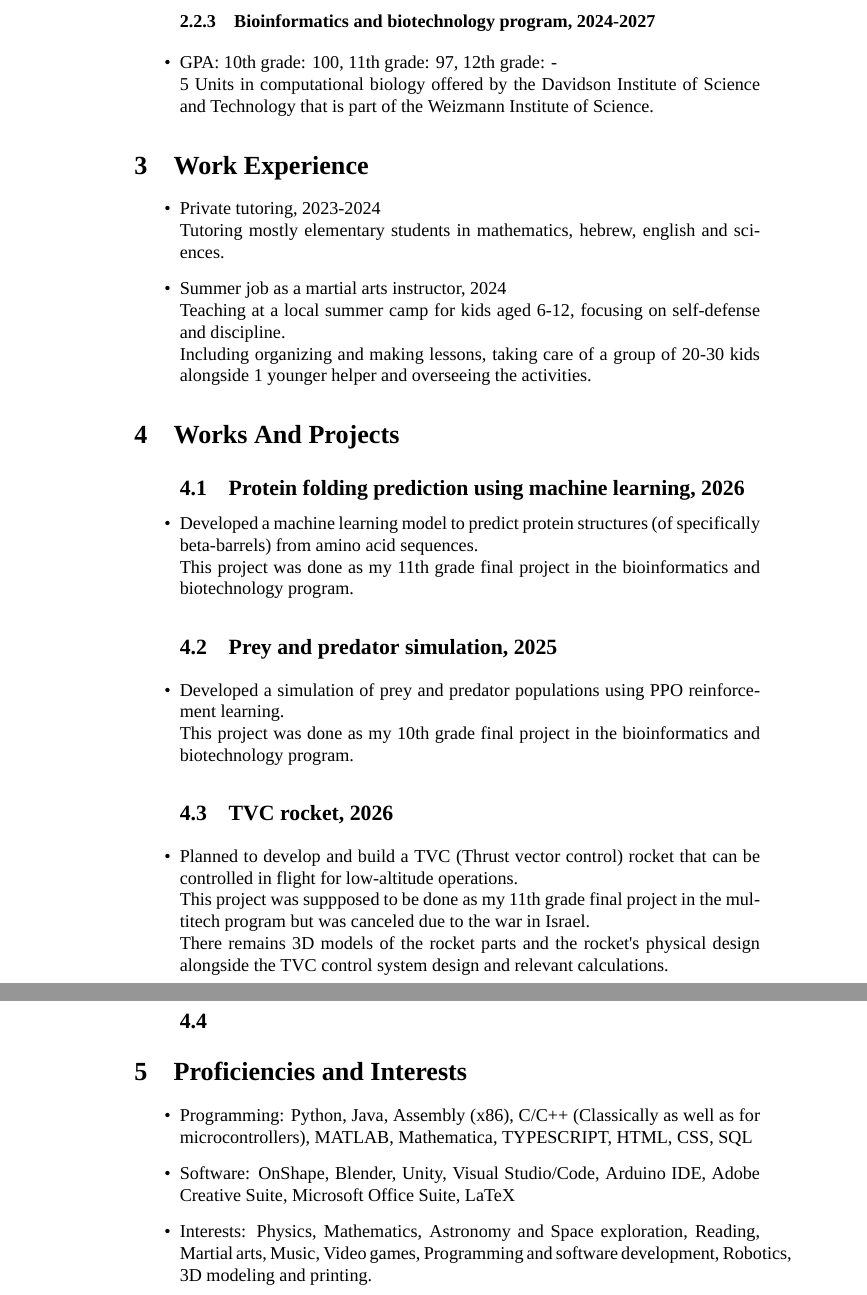
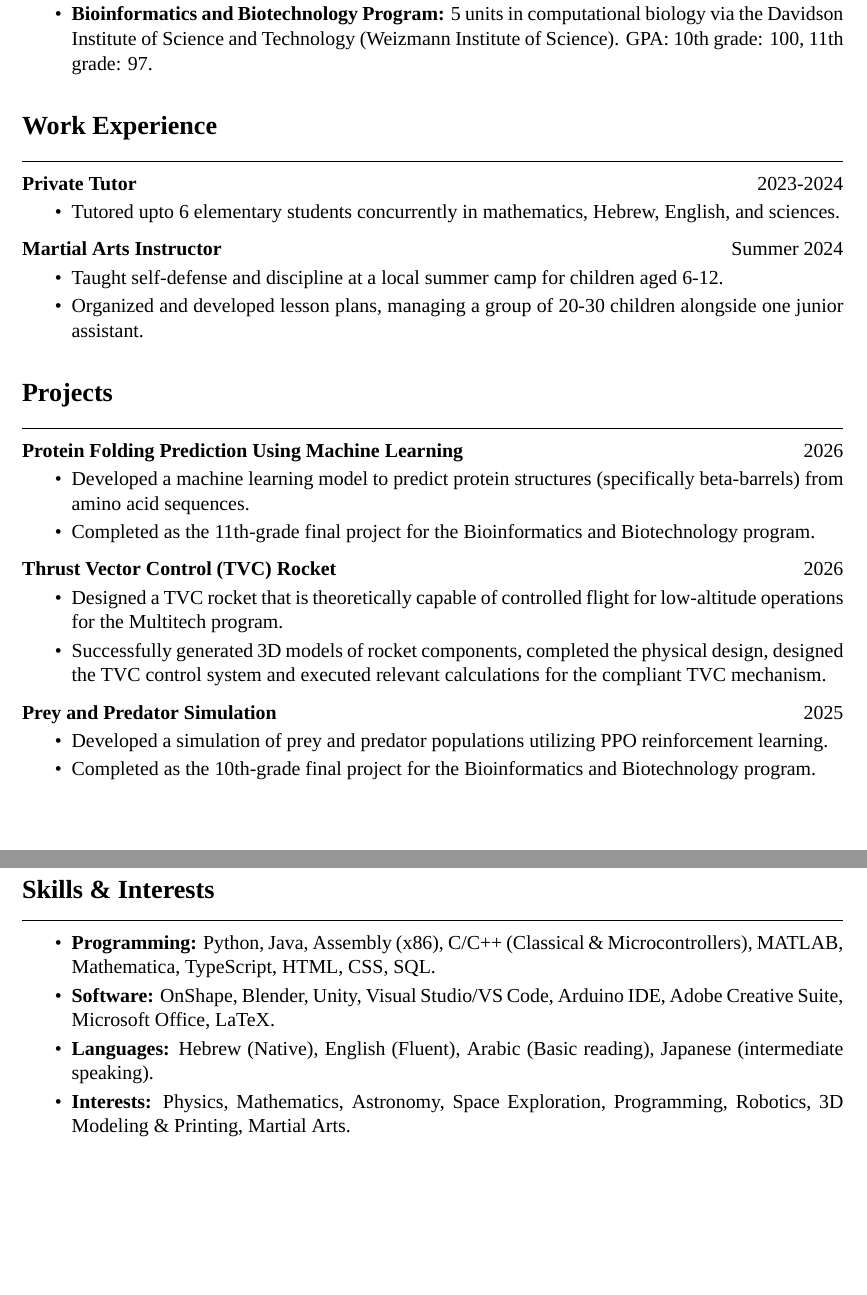
Before and after one commit to dotRetrd1/cv, a LaTeX CV (cv.TeX): two parts of pages 2 and 3 of 3 before the commit and two parts of pages 1 and 2 of 2 after it, joined at a grey line, cut so that both start at the same text. Compiled offline with XeLaTeX; a missing font is replaced by an installed copy or a similar font.

Commit message:
reformatted

```diff
--- a/cv.TeX
+++ b/cv.TeX
@@ -45,3 +16,0 @@
-    \subsubsection{Bioinformatics and biotechnology program, 2024-2027}
-    \item GPA: 10th grade: 100, 11th grade: 97, 12th grade: -
-    \newline 5 Units in computational biology offered by the Davidson Institute of Science and Technology that is part of the Weizmann Institute of Science.
@@ -48,9 +33,2 @@
 \end{itemize}
 
-\section{Work Experience}
-\begin{itemize}
-    \item Private tutoring, 2023-2024
-    \newline Tutoring mostly elementary students in mathematics, hebrew, english and sciences.
-    \item Summer job as a martial arts instructor, 2024
-    \newline Teaching at a local summer camp for kids aged 6-12, focusing on self-defense and discipline.
-    \newline Including organizing and making lessons, taking care of a group of 20-30 kids alongside 1 younger helper and overseeing the activities.
@@ -57,25 +42,55 @@
+    \item \textbf{Bioinformatics and Biotechnology Program:} 5 units in computational biology via the Davidson Institute of Science and Technology (Weizmann Institute of Science). GPA: 10th grade: 100, 11th grade: 97.
 \end{itemize}
 
-\section{Works And Projects}
-\begin{itemize}
-    \subsection{Protein folding prediction using machine learning, 2026}
-    \item Developed a machine learning model to predict protein structures (of specifically beta-barrels) from amino acid sequences.
-    \newline This project was done as my 11th grade final project in the bioinformatics and biotechnology program.
-    \subsection{Prey and predator simulation, 2025}
-    \item Developed a simulation of prey and predator populations using PPO reinforcement learning.
-    \newline This project was done as my 10th grade final project in the bioinformatics and biotechnology program.
-    \subsection{TVC rocket, 2026}
-    \item Planned to develop and build a TVC (Thrust vector control) rocket that can be controlled in flight for low-altitude operations.
-    \newline This project was suppposed to be done as my 11th grade final project in the multitech program but was canceled due to the war in Israel.
-    \newline There remains 3D models of the rocket parts and the rocket's physical design alongside the TVC control system design and relevant calculations.
-    \subsection{}
+\section*{Work Experience}
+\hrule \vspace{8pt}
+
+\noindent \textbf{Private Tutor} \hfill 2023-2024
+\begin{itemize}[itemsep=2pt, parsep=0pt, topsep=2pt]
+    \item Tutored upto 6 elementary students concurrently in mathematics, Hebrew, English, and sciences.
 \end{itemize}
 
-\section{Proficiencies and Interests}
-\begin{itemize}
-    \item Programming: Python, Java, Assembly (x86), C/C++ (Classically as well as for microcontrollers), MATLAB, Mathematica, TYPESCRIPT, HTML, CSS, SQL
-    \item Software: OnShape, Blender, Unity, Visual Studio/Code, Arduino IDE, Adobe Creative Suite, Microsoft Office Suite, LaTeX
-    \item Interests: Physics, Mathematics, Astronomy and Space exploration, Reading, Martial arts, Music, Video games, Programming and software development, Robotics, 3D modeling and printing.
+\vspace{5pt}
+
+\noindent \textbf{Martial Arts Instructor} \hfill Summer 2024
+\begin{itemize}[itemsep=2pt, parsep=0pt, topsep=2pt]
+    \item Taught self-defense and discipline at a local summer camp for children aged 6-12.
+    \item Organized and developed lesson plans, managing a group of 20-30 children alongside one junior assistant.
+\end{itemize}
+
+\section*{Projects}
+\hrule \vspace{8pt}
+
+\noindent \textbf{Protein Folding Prediction Using Machine Learning} \hfill 2026
+\begin{itemize}[itemsep=2pt, parsep=0pt, topsep=2pt]
+    \item Developed a machine learning model to predict protein structures (specifically beta-barrels) from amino acid sequences.
+    \item Completed as the 11th-grade final project for the Bioinformatics and Biotechnology program.
+\end{itemize}
+
+\vspace{5pt}
+
+\noindent \textbf{Thrust Vector Control (TVC) Rocket} \hfill 2026
+\begin{itemize}[itemsep=2pt, parsep=0pt, topsep=2pt]
+    \item Designed a TVC rocket that is theoretically capable of controlled flight for low-altitude operations for the Multitech program.
+    \item Successfully generated 3D models of rocket components, completed the physical design, designed the TVC control system and executed relevant calculations for the compliant TVC mechanism.
+\end{itemize}
+
+\vspace{5pt}
+
+\noindent \textbf{Prey and Predator Simulation} \hfill 2025
+\begin{itemize}[itemsep=2pt, parsep=0pt, topsep=2pt]
+    \item Developed a simulation of prey and predator populations utilizing PPO reinforcement learning.
+    \item Completed as the 10th-grade final project for the Bioinformatics and Biotechnology program.
+\end{itemize}
+
+\section*{Skills \& Interests}
+\hrule \vspace{8pt}
+
+\begin{itemize}[itemsep=2pt, parsep=0pt, topsep=2pt]
+    \item \textbf{Programming:} Python, Java, Assembly (x86), C/C++ (Classical \& Microcontrollers), MATLAB, Mathematica, TypeScript, HTML, CSS, SQL.
+    \item \textbf{Software:} OnShape, Blender, Unity, Visual Studio/VS Code, Arduino IDE, Adobe Creative Suite, Microsoft Office, LaTeX.
+    \item \textbf{Languages:} Hebrew (Native), English (Fluent), Arabic (Basic reading), Japanese (intermediate speaking).
+    \item \textbf{Interests:} Physics, Mathematics, Astronomy, Space Exploration, Programming, Robotics, 3D Modeling \& Printing, Martial Arts.
 \end{itemize}
 
 \end{document}
```
Also changed, not shown: cv.pdf, cv.TeX (57 more changed lines), 4 other files.
